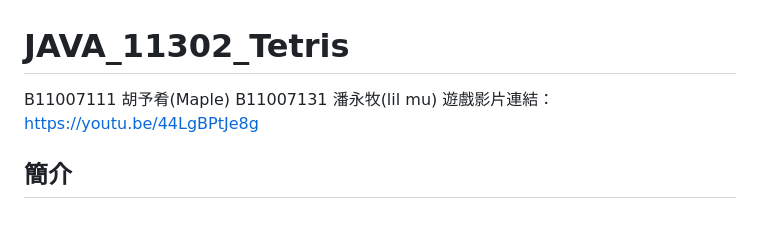
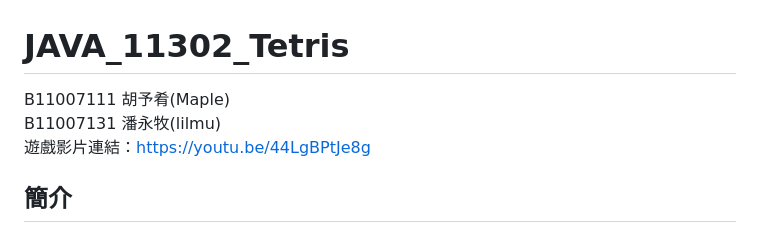
Before and after one commit to sheng-luen-chung/JAVA_11302_Project, a Markdown page: README.md, the part around the change. Rendered like a GitHub page.

```diff
--- a/README.md
+++ b/README.md
@@ -1,5 +1,6 @@
 # JAVA_11302_Tetris
-B11007111 胡予肴(Maple) B11007131 潘永牧(lil  mu)
+B11007111 胡予肴(Maple)
+B11007131 潘永牧(lilmu)
   遊戲影片連結：https://youtu.be/44LgBPtJe8g
 
 ## 簡介
```
